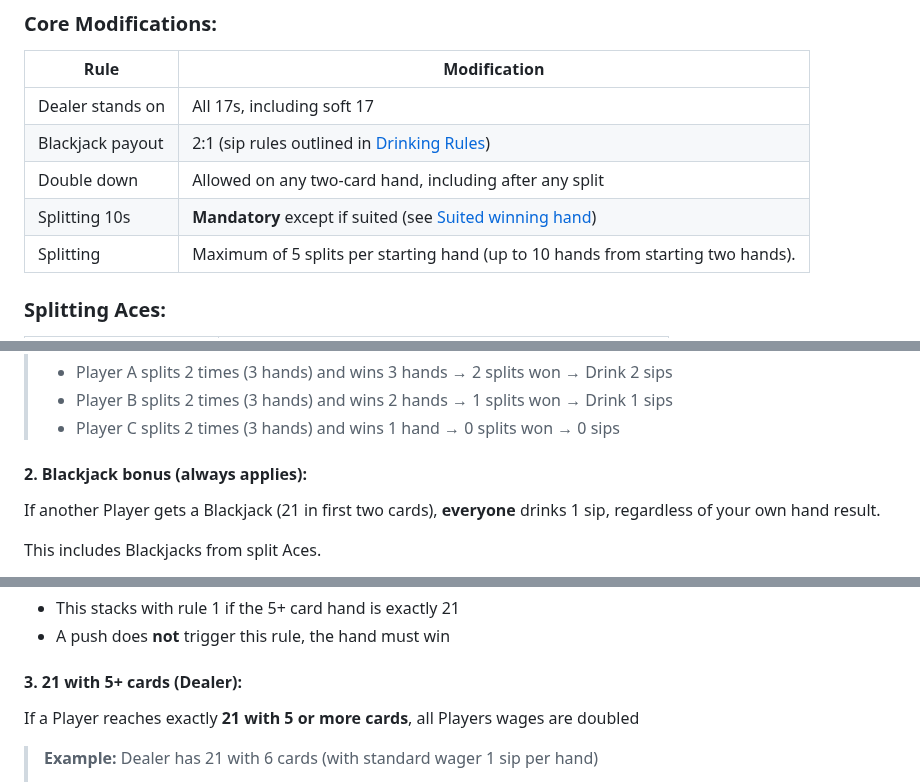
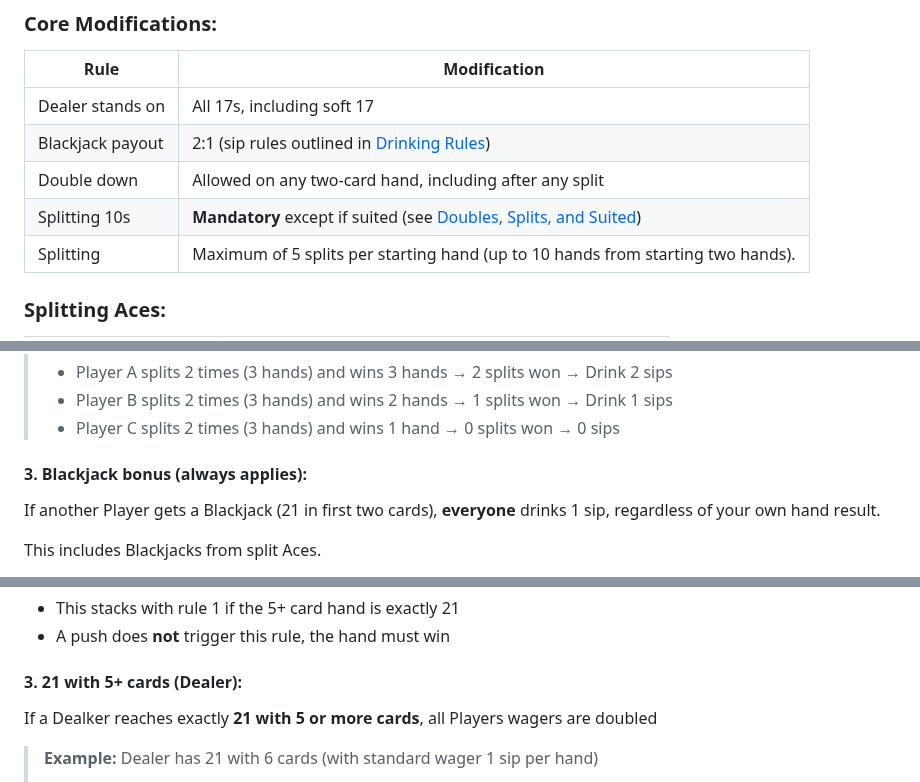
Before and after one commit to robert-rjm/Black-Out-Jack, a Markdown page: Rules.md, 3 parts joined by grey strips. Rendered like a GitHub page.

Commit message:
fix typos and formatting issues

```diff
--- a/Rules.md
+++ b/Rules.md
@@ -63,7 +63,7 @@ _Unless stated otherwise within these rules, traditional rules of BlackJack appl
 | Dealer stands on | All 17s, including soft 17 |
 | Blackjack payout | 2:1 (sip rules outlined in [Drinking Rules](#drinking-rules)) |
 | Double down | Allowed on any two-card hand, including after any split |
-| Splitting 10s | **Mandatory** except if suited (see [Suited winning hand](#4-suited-winning-hand)) |
+| Splitting 10s | **Mandatory** except if suited (see [Doubles, Splits, and Suited](#2-doubles-splits-and-suited-exception-to-immunity)) |
 | Splitting | Maximum of 5 splits per starting hand (up to 10 hands from starting two hands). |
 
 ### Splitting Aces:
@@ -151,7 +151,7 @@ drink 4 sips instead of 1 sip, even if you won all your hands.
 > - Player B splits 2 times (3 hands) and wins 2 hands → 1 splits won → Drink 1 sips
 > - Player C splits 2 times (3 hands) and wins 1 hand → 0 splits won →  0 sips
 
-#### 2. Blackjack bonus (always applies):
+#### 3. Blackjack bonus (always applies):
 If another Player gets a Blackjack (21 in first two cards), **everyone** drinks 1 sip, regardless of your own hand result.
 
 This includes Blackjacks from split Aces.
@@ -197,8 +197,8 @@ all other Players drink 1 sip.
 - A push does **not** trigger this rule, the hand must win
 
 #### 3. 21 with 5+ cards (Dealer):
-If a Player reaches exactly **21 with 5 or more cards**,
-all Players wages are doubled
+If a Dealker reaches exactly **21 with 5 or more cards**,
+all Players wagers are doubled
 
 > **Example:** Dealer has 21 with 6 cards (with standard wager 1 sip per hand)
 > - Player A lost one hands → must drink 2 sips
```
